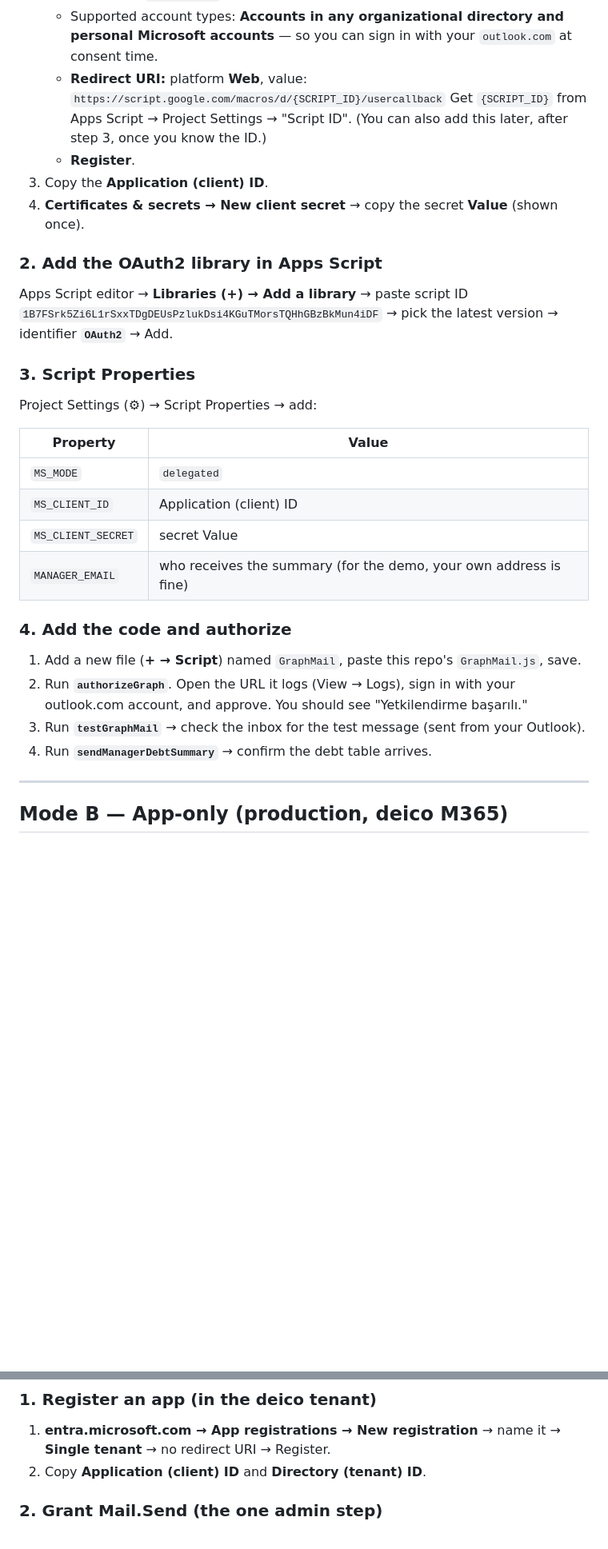
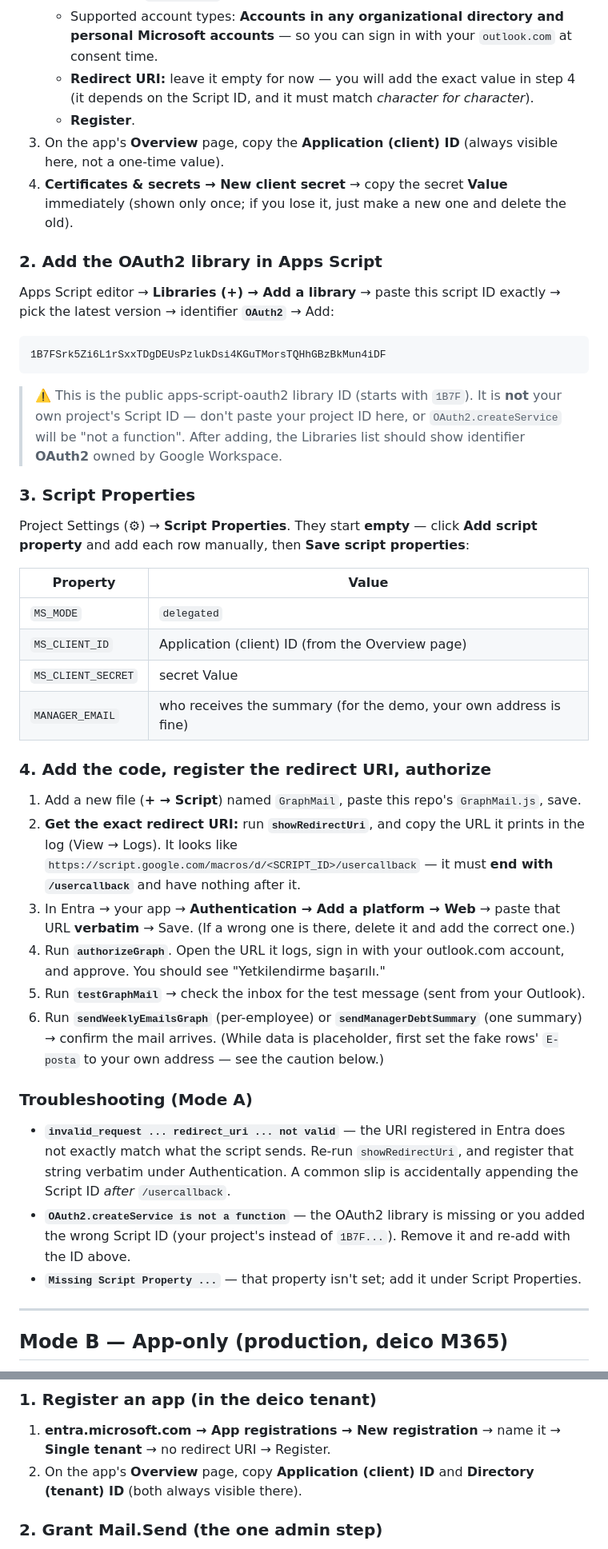
Before and after one commit to ozangzts/qr-1, a Markdown page: MICROSOFT-EMAIL.md, 2 parts joined by grey strips. Shown at 80% size. GitHub-like rendering; blank space fills up the shorter version.

Commit message:
Harden the Graph email guide to be self-serve
Fill the exact spots that tripped up the first setup so the guide can be
followed without help:
- Client/Tenant IDs come from the app's Overview page (not one-time values).
- Get the redirect URI via showRedirectUri and register it verbatim; warn about
  the "append Script ID after /usercallback" slip that caused a redirect_uri error.
- Warn that the OAuth2 library ID (1B7F...) is not your project's Script ID.
- Note Script Properties start empty and are added manually.
- Add a Mode A troubleshooting section (redirect_uri, OAuth2.createService,
  missing property).

````diff
--- a/MICROSOFT-EMAIL.md
+++ b/MICROSOFT-EMAIL.md
@@ -51,38 +51,65 @@ Then:
    - Name: e.g. `Kantin Mail`.
    - Supported account types: **Accounts in any organizational directory and personal
      Microsoft accounts** — so you can sign in with your `outlook.com` at consent time.
-   - **Redirect URI:** platform **Web**, value:
-     `https://script.google.com/macros/d/{SCRIPT_ID}/usercallback`
-     Get `{SCRIPT_ID}` from Apps Script → Project Settings → "Script ID". (You can also add
-     this later, after step 3, once you know the ID.)
+   - **Redirect URI:** leave it empty for now — you will add the exact value in step 4 (it
+     depends on the Script ID, and it must match *character for character*).
    - **Register**.
-3. Copy the **Application (client) ID**.
-4. **Certificates & secrets → New client secret** → copy the secret **Value** (shown once).
+3. On the app's **Overview** page, copy the **Application (client) ID** (always visible here,
+   not a one-time value).
+4. **Certificates & secrets → New client secret** → copy the secret **Value** immediately
+   (shown only once; if you lose it, just make a new one and delete the old).
 
 ### 2. Add the OAuth2 library in Apps Script
 
-Apps Script editor → **Libraries (+) → Add a library** → paste script ID
-`1B7FSrk5Zi6L1rSxxTDgDEUsPzlukDsi4KGuTMorsTQHhGBzBkMun4iDF` → pick the latest version →
-identifier **`OAuth2`** → Add.
+Apps Script editor → **Libraries (+) → Add a library** → paste this script ID exactly →
+pick the latest version → identifier **`OAuth2`** → Add:
+
+```
+1B7FSrk5Zi6L1rSxxTDgDEUsPzlukDsi4KGuTMorsTQHhGBzBkMun4iDF
+```
+
+> ⚠️ This is the public apps-script-oauth2 library ID (starts with `1B7F`). It is **not** your
+> own project's Script ID — don't paste your project ID here, or `OAuth2.createService` will be
+> "not a function". After adding, the Libraries list should show identifier **OAuth2** owned by
+> Google Workspace.
 
 ### 3. Script Properties
 
-Project Settings (⚙) → Script Properties → add:
+Project Settings (⚙) → **Script Properties**. They start **empty** — click **Add script
+property** and add each row manually, then **Save script properties**:
 
 | Property | Value |
 |----------|-------|
 | `MS_MODE` | `delegated` |
-| `MS_CLIENT_ID` | Application (client) ID |
+| `MS_CLIENT_ID` | Application (client) ID (from the Overview page) |
 | `MS_CLIENT_SECRET` | secret Value |
 | `MANAGER_EMAIL` | who receives the summary (for the demo, your own address is fine) |
 
-### 4. Add the code and authorize
+### 4. Add the code, register the redirect URI, authorize
 
 1. Add a new file (**+ → Script**) named `GraphMail`, paste this repo's `GraphMail.js`, save.
-2. Run **`authorizeGraph`**. Open the URL it logs (View → Logs), sign in with your
-   outlook.com account, and approve. You should see "Yetkilendirme başarılı."
-3. Run **`testGraphMail`** → check the inbox for the test message (sent from your Outlook).
-4. Run **`sendManagerDebtSummary`** → confirm the debt table arrives.
+2. **Get the exact redirect URI:** run **`showRedirectUri`**, and copy the URL it prints in the
+   log (View → Logs). It looks like
+   `https://script.google.com/macros/d/<SCRIPT_ID>/usercallback` — it must **end with
+   `/usercallback`** and have nothing after it.
+3. In Entra → your app → **Authentication → Add a platform → Web** → paste that URL **verbatim**
+   → Save. (If a wrong one is there, delete it and add the correct one.)
+4. Run **`authorizeGraph`**. Open the URL it logs, sign in with your outlook.com account, and
+   approve. You should see "Yetkilendirme başarılı."
+5. Run **`testGraphMail`** → check the inbox for the test message (sent from your Outlook).
+6. Run **`sendWeeklyEmailsGraph`** (per-employee) or **`sendManagerDebtSummary`** (one summary)
+   → confirm the mail arrives. (While data is placeholder, first set the fake rows' `E-posta`
+   to your own address — see the caution below.)
+
+### Troubleshooting (Mode A)
+
+- **`invalid_request ... redirect_uri ... not valid`** — the URI registered in Entra does not
+  exactly match what the script sends. Re-run `showRedirectUri`, and register that string
+  verbatim under Authentication. A common slip is accidentally appending the Script ID *after*
+  `/usercallback`.
+- **`OAuth2.createService is not a function`** — the OAuth2 library is missing or you added the
+  wrong Script ID (your project's instead of `1B7F...`). Remove it and re-add with the ID above.
+- **`Missing Script Property ...`** — that property isn't set; add it under Script Properties.
 
 ---
 
@@ -101,7 +128,8 @@ account — see the two-account handover in `README.md`.
 
 1. **entra.microsoft.com → App registrations → New registration** → name it →
    **Single tenant** → no redirect URI → Register.
-2. Copy **Application (client) ID** and **Directory (tenant) ID**.
+2. On the app's **Overview** page, copy **Application (client) ID** and **Directory (tenant)
+   ID** (both always visible there).
 
 ### 2. Grant Mail.Send (the one admin step)
 
````
